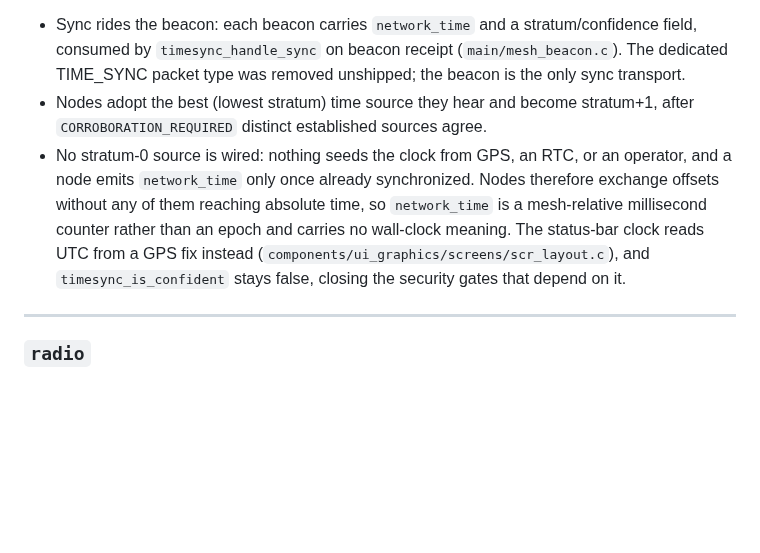
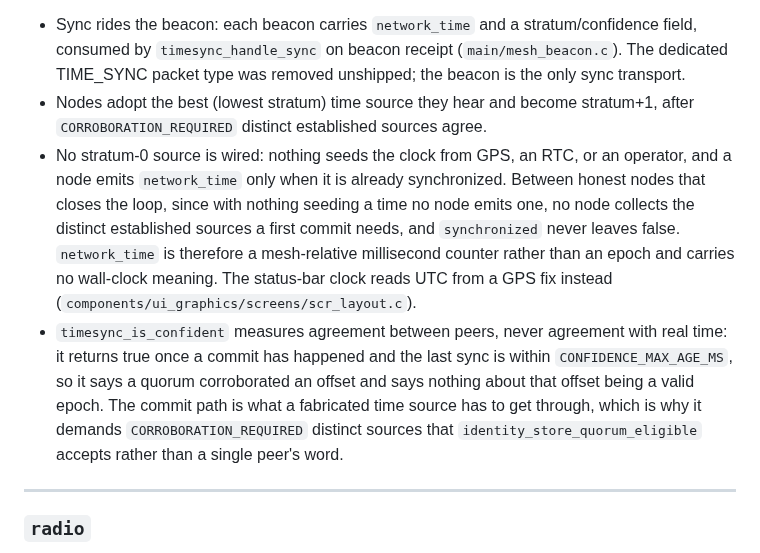
Before and after one commit to justinlindh/bramble, a Markdown page: docs/bramble-architecture.md, the part around the change. Drawn GitHub-style; blank space fills up the shorter version.

Commit message:
docs(docs): state what timesync confidence actually measures

```diff
--- a/docs/bramble-architecture.md
+++ b/docs/bramble-architecture.md
@@ -517,7 +517,8 @@ Stratum-based mesh time synchronization inspired by NTP:
 
 - Sync rides the beacon: each beacon carries `network_time` and a stratum/confidence field, consumed by `timesync_handle_sync` on beacon receipt (`main/mesh_beacon.c`). The dedicated TIME_SYNC packet type was removed unshipped; the beacon is the only sync transport.
 - Nodes adopt the best (lowest stratum) time source they hear and become stratum+1, after `CORROBORATION_REQUIRED` distinct established sources agree.
-- No stratum-0 source is wired: nothing seeds the clock from GPS, an RTC, or an operator, and a node emits `network_time` only once already synchronized. Nodes therefore exchange offsets without any of them reaching absolute time, so `network_time` is a mesh-relative millisecond counter rather than an epoch and carries no wall-clock meaning. The status-bar clock reads UTC from a GPS fix instead (`components/ui_graphics/screens/scr_layout.c`), and `timesync_is_confident` stays false, closing the security gates that depend on it.
+- No stratum-0 source is wired: nothing seeds the clock from GPS, an RTC, or an operator, and a node emits `network_time` only when it is already synchronized. Between honest nodes that closes the loop, since with nothing seeding a time no node emits one, no node collects the distinct established sources a first commit needs, and `synchronized` never leaves false. `network_time` is therefore a mesh-relative millisecond counter rather than an epoch and carries no wall-clock meaning. The status-bar clock reads UTC from a GPS fix instead (`components/ui_graphics/screens/scr_layout.c`).
+- `timesync_is_confident` measures agreement between peers, never agreement with real time: it returns true once a commit has happened and the last sync is within `CONFIDENCE_MAX_AGE_MS`, so it says a quorum corroborated an offset and says nothing about that offset being a valid epoch. The commit path is what a fabricated time source has to get through, which is why it demands `CORROBORATION_REQUIRED` distinct sources that `identity_store_quorum_eligible` accepts rather than a single peer's word.
 
 ---
 
```
